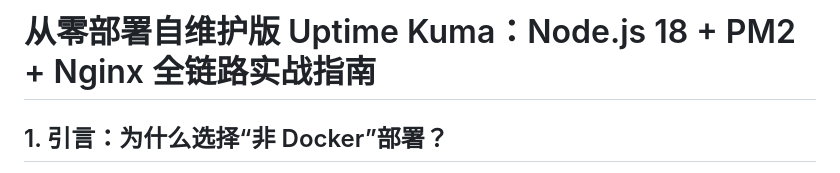
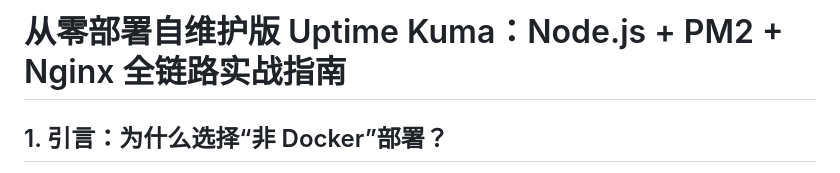
Before and after one commit to qyhua0/ai_langchain, a Markdown page: other/8_从零部署自维护版 Uptime Kuma.md, the part around the change. Drawn GitHub-style.

```diff
--- a/other/8_从零部署自维护版 Uptime Kuma.md
+++ b/other/8_从零部署自维护版 Uptime Kuma.md
@@ -1,4 +1,4 @@
-# 从零部署自维护版 Uptime Kuma：Node.js 18 + PM2 + Nginx 全链路实战指南
+# 从零部署自维护版 Uptime Kuma：Node.js + PM2 + Nginx 全链路实战指南
 
 
 ## 1. 引言：为什么选择“非 Docker”部署？
```
Also changed, not shown: other/10_模型爆内存？10种方法教你巧妙化解内存危机.md (added), other/9_Linux磁盘空间告急？快速揪出大文件.md (added).
